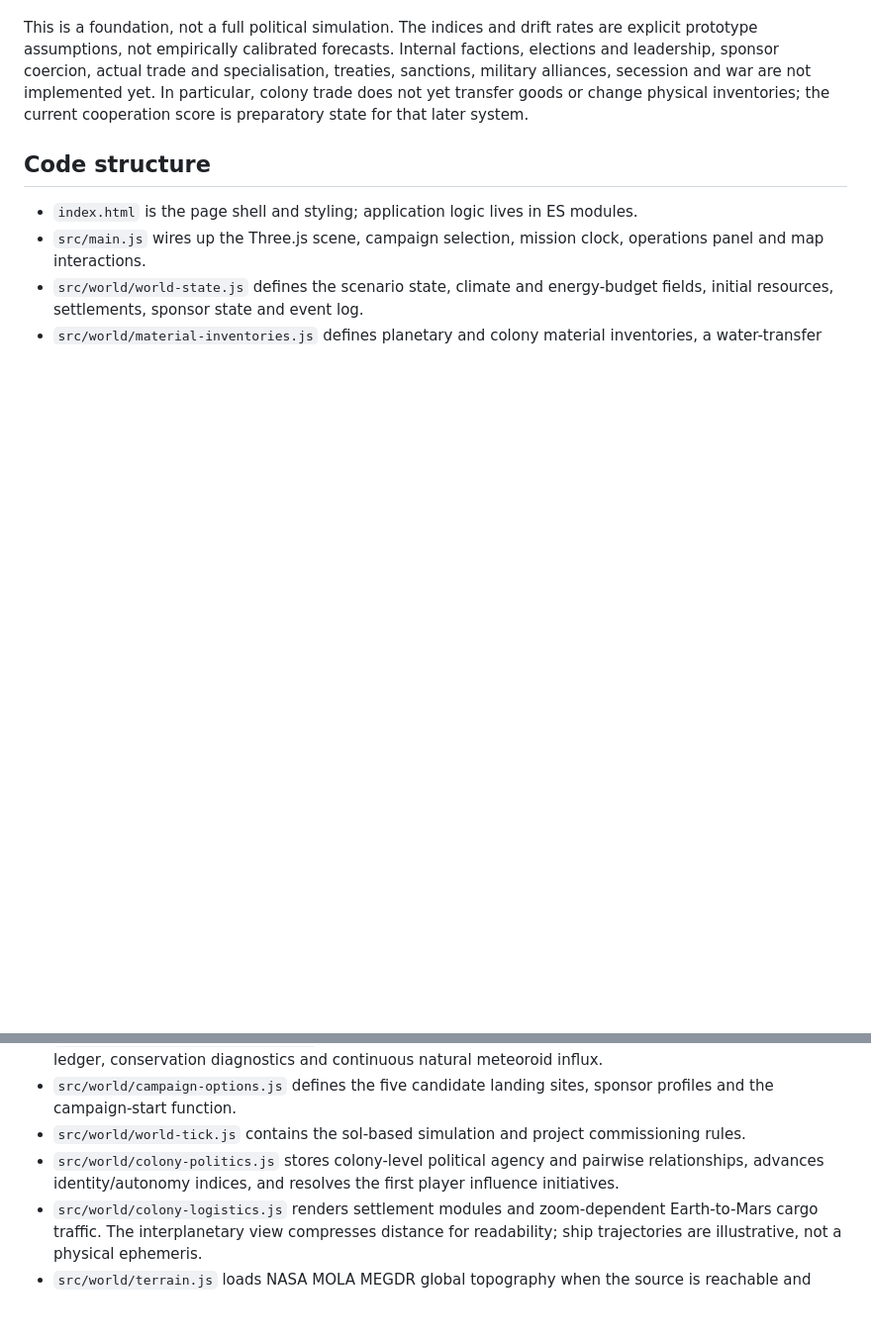
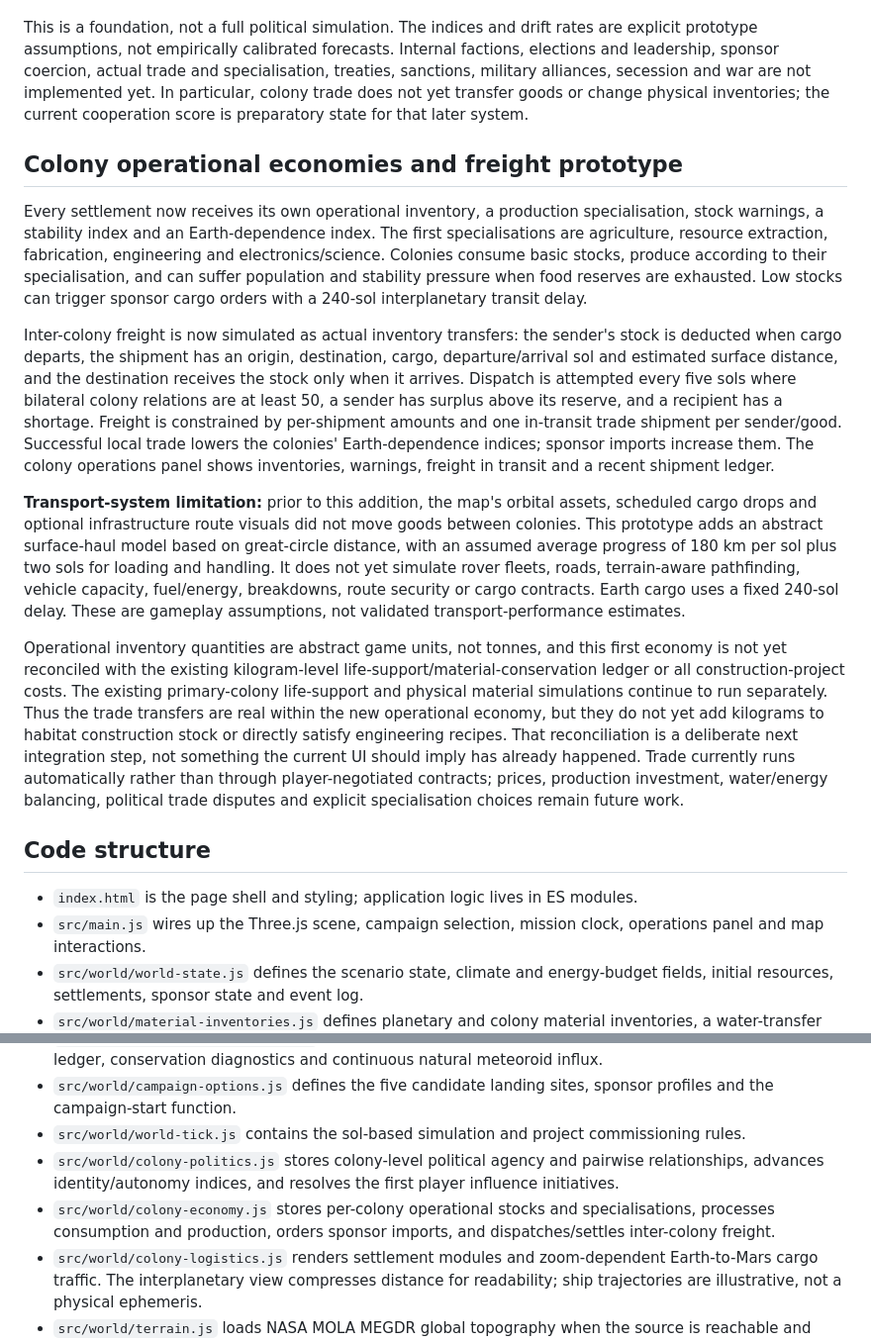
Before and after one commit to ScottENOC/Red-mars-rising, a Markdown page: README.md, 2 parts joined by grey strips. Shown at 99% size. Drawn GitHub-style; blank space fills up the shorter version.

Commit message:
Document colony operational economies and freight limits

```diff
--- a/README.md
+++ b/README.md
@@ -54,6 +54,16 @@ The first playable diplomacy slice adds two player initiatives against an establ
 
 This is a foundation, not a full political simulation. The indices and drift rates are explicit prototype assumptions, not empirically calibrated forecasts. Internal factions, elections and leadership, sponsor coercion, actual trade and specialisation, treaties, sanctions, military alliances, secession and war are not implemented yet. In particular, colony trade does not yet transfer goods or change physical inventories; the current cooperation score is preparatory state for that later system.
 
+## Colony operational economies and freight prototype
+
+Every settlement now receives its own operational inventory, a production specialisation, stock warnings, a stability index and an Earth-dependence index. The first specialisations are agriculture, resource extraction, fabrication, engineering and electronics/science. Colonies consume basic stocks, produce according to their specialisation, and can suffer population and stability pressure when food reserves are exhausted. Low stocks can trigger sponsor cargo orders with a 240-sol interplanetary transit delay.
+
+Inter-colony freight is now simulated as actual inventory transfers: the sender's stock is deducted when cargo departs, the shipment has an origin, destination, cargo, departure/arrival sol and estimated surface distance, and the destination receives the stock only when it arrives. Dispatch is attempted every five sols where bilateral colony relations are at least 50, a sender has surplus above its reserve, and a recipient has a shortage. Freight is constrained by per-shipment amounts and one in-transit trade shipment per sender/good. Successful local trade lowers the colonies' Earth-dependence indices; sponsor imports increase them. The colony operations panel shows inventories, warnings, freight in transit and a recent shipment ledger.
+
+**Transport-system limitation:** prior to this addition, the map's orbital assets, scheduled cargo drops and optional infrastructure route visuals did not move goods between colonies. This prototype adds an abstract surface-haul model based on great-circle distance, with an assumed average progress of 180 km per sol plus two sols for loading and handling. It does not yet simulate rover fleets, roads, terrain-aware pathfinding, vehicle capacity, fuel/energy, breakdowns, route security or cargo contracts. Earth cargo uses a fixed 240-sol delay. These are gameplay assumptions, not validated transport-performance estimates.
+
+Operational inventory quantities are abstract game units, not tonnes, and this first economy is not yet reconciled with the existing kilogram-level life-support/material-conservation ledger or all construction-project costs. The existing primary-colony life-support and physical material simulations continue to run separately. Thus the trade transfers are real within the new operational economy, but they do not yet add kilograms to habitat construction stock or directly satisfy engineering recipes. That reconciliation is a deliberate next integration step, not something the current UI should imply has already happened. Trade currently runs automatically rather than through player-negotiated contracts; prices, production investment, water/energy balancing, political trade disputes and explicit specialisation choices remain future work.
+
 ## Code structure
 
 - `index.html` is the page shell and styling; application logic lives in ES modules.
@@ -63,6 +73,7 @@ This is a foundation, not a full political simulation. The indices and drift rat
 - `src/world/campaign-options.js` defines the five candidate landing sites, sponsor profiles and the campaign-start function.
 - `src/world/world-tick.js` contains the sol-based simulation and project commissioning rules.
 - `src/world/colony-politics.js` stores colony-level political agency and pairwise relationships, advances identity/autonomy indices, and resolves the first player influence initiatives.
+- `src/world/colony-economy.js` stores per-colony operational stocks and specialisations, processes consumption and production, orders sponsor imports, and dispatches/settles inter-colony freight.
 - `src/world/colony-logistics.js` renders settlement modules and zoom-dependent Earth-to-Mars cargo traffic. The interplanetary view compresses distance for readability; ship trajectories are illustrative, not a physical ephemeris.
 - `src/world/terrain.js` loads NASA MOLA MEGDR global topography when the source is reachable and uses the terrain surface for the globe and polar ice layers.
 
```
